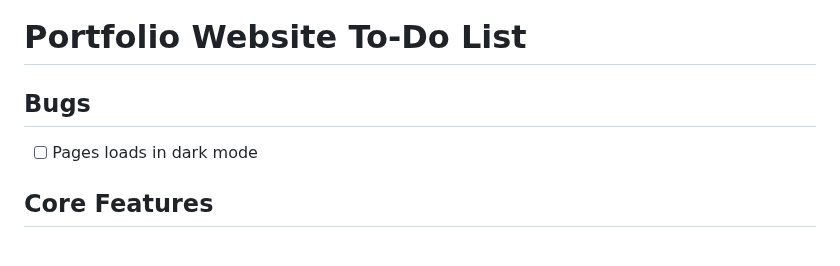
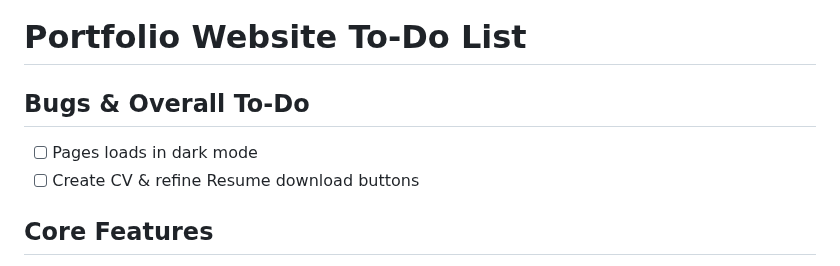
Before and after one commit to BuffaloCodes/PersonalWebpage, a Markdown page: TASKS.md, the part around the change. Drawn GitHub-style.

```diff
--- a/TASKS.md
+++ b/TASKS.md
@@ -1,7 +1,8 @@
 # Portfolio Website To-Do List
 
-## Bugs
+## Bugs & Overall To-Do
 - [ ] Pages loads in dark mode
+- [ ] Create CV & refine Resume download buttons
 
 ## Core Features
 - [x] Download Resume button with visible label and file name convention (⭐)
```
